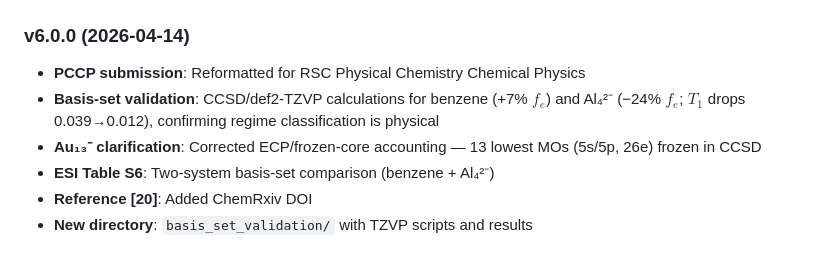
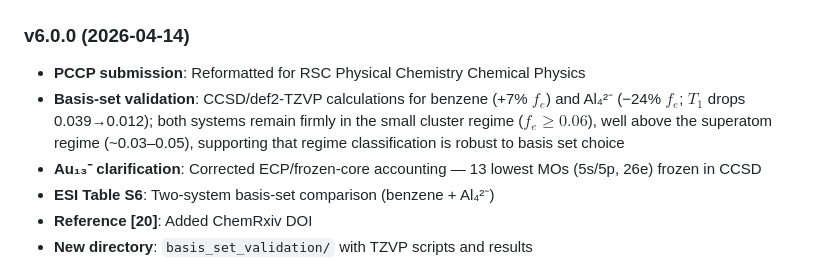
Before and after one commit to c-arda/fbond-superatom-aromaticity, a Markdown page: README.md, the part around the change. Rendered like a GitHub page.

```diff
--- a/README.md
+++ b/README.md
@@ -161,7 +161,7 @@ If you use this code or data, please cite:
 
 ### v6.0.0 (2026-04-14)
 - **PCCP submission**: Reformatted for RSC Physical Chemistry Chemical Physics
-- **Basis-set validation**: CCSD/def2-TZVP calculations for benzene (+7% $f_e$) and Al₄²⁻ (−24% $f_e$; $T_1$ drops 0.039→0.012), confirming regime classification is physical
+- **Basis-set validation**: CCSD/def2-TZVP calculations for benzene (+7% $f_e$) and Al₄²⁻ (−24% $f_e$; $T_1$ drops 0.039→0.012); both systems remain firmly in the small cluster regime ($f_e \geq 0.06$), well above the superatom regime (~0.03–0.05), supporting that regime classification is robust to basis set choice
 - **Au₁₃⁻ clarification**: Corrected ECP/frozen-core accounting — 13 lowest MOs (5s/5p, 26e) frozen in CCSD
 - **ESI Table S6**: Two-system basis-set comparison (benzene + Al₄²⁻)
 - **Reference [20]**: Added ChemRxiv DOI
```
